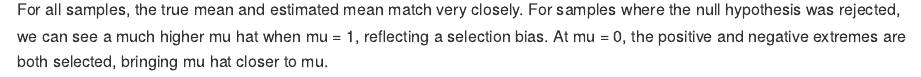
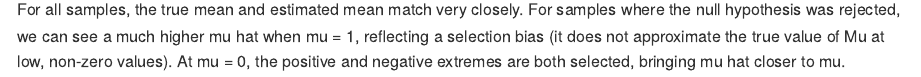
Before and after one commit to IOKeeffe/p8105_hw5_imo2121, an R Markdown document (hw5.Rmd): the page in a window 1100 px wide, from 3980 px down. Rendered offline with R 4.5, knitr and Pandoc, with nearby package versions; code that draws random numbers runs with fixed seeds of ours; some code elsewhere in the file could not run offline.

Commit message:
Adjust answer

````diff
--- a/hw5.Rmd
+++ b/hw5.Rmd
@@ -151,4 +151,4 @@ simulation_summary |>
   theme_minimal()
 ```
 
-For all samples, the true mean and estimated mean match very closely. For samples where the null hypothesis was rejected, we can see a much higher mu hat when mu = 1, reflecting a selection bias. At mu = 0, the positive and negative extremes are both selected, bringing mu hat closer to mu.
+For all samples, the true mean and estimated mean match very closely. For samples where the null hypothesis was rejected, we can see a much higher mu hat when mu = 1, reflecting a selection bias (it does not approximate the true value of Mu at low, non-zero values). At mu = 0, the positive and negative extremes are both selected, bringing mu hat closer to mu.
````
